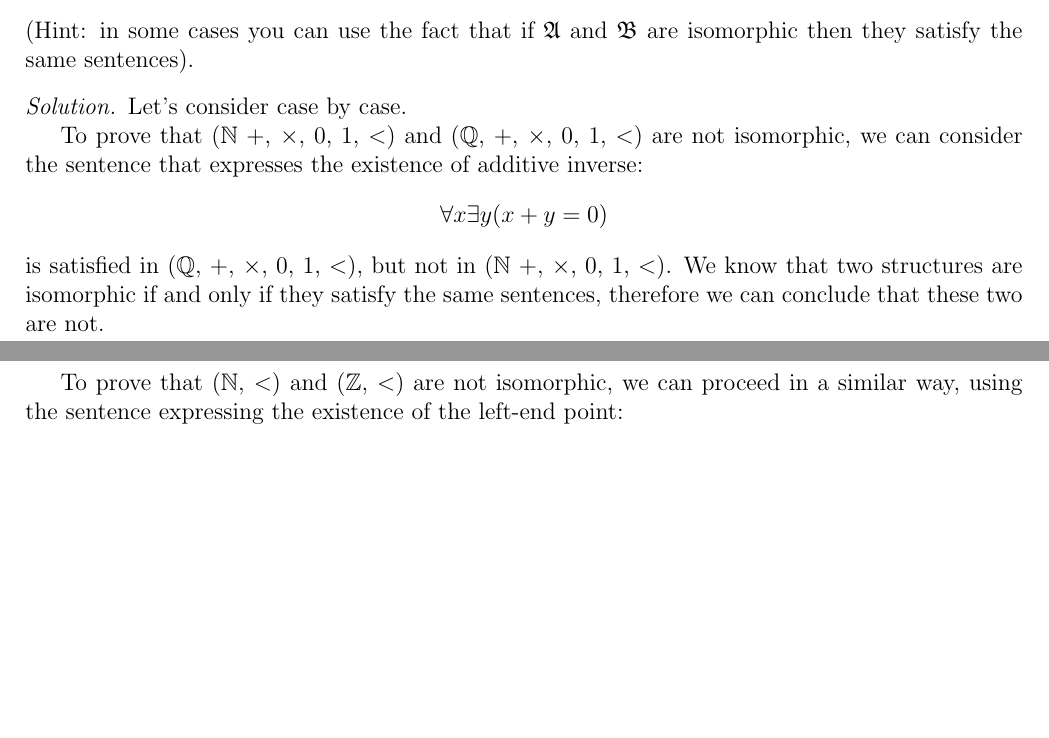
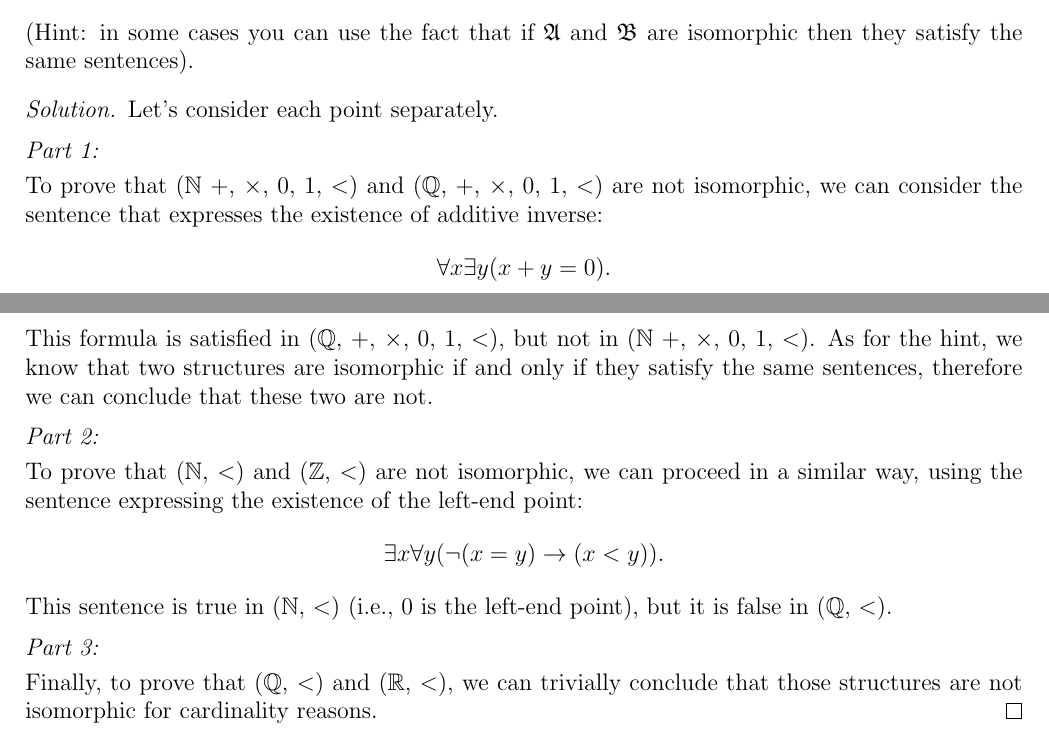
Before and after one commit to mikcnt/MLCS, a LaTeX document (hw-1/main.tex): two parts of pages 2 and 3 of 3, joined at a grey line, cut so that both start at the same text, the shorter picture padded with empty space. Compiled offline with pdfLaTeX.

Commit message:
Update exercise 4 of group 2

```diff
--- a/hw-1/main.tex
+++ b/hw-1/main.tex
@@ -125,19 +125,22 @@ Prove that the following structures are not isomorphic:
 (Hint: in some cases you can use the fact that if $\mathfrak{A}$ and $\mathfrak{B}$ are isomorphic then they satisfy the same sentences).
 \end{exercise}
 \begin{proof}
-Let's consider case by case.
-
+Let's consider each point separately.
+\proofpart{}
 To prove that ($\mathbb{N}$ +, $\times$, $0$, $1$, $<$) and ($\mathbb{Q}$, $+$, $\times$, $0$, $1$, $<$) are not isomorphic, we can consider the sentence that expresses the existence of additive inverse:
 \[
-    \forall x \exists y (x + y = 0)
+    \forall x \exists y (x + y = 0).
 \]
-is satisfied in ($\mathbb{Q}$, $+$, $\times$, $0$, $1$, $<$), but not in ($\mathbb{N}$ +, $\times$, $0$, $1$, $<$). We know that two structures are isomorphic if and only if they satisfy the same sentences, therefore we can conclude that these two are not.
+This formula is satisfied in ($\mathbb{Q}$, $+$, $\times$, $0$, $1$, $<$), but not in ($\mathbb{N}$ +, $\times$, $0$, $1$, $<$). As for the hint, we know that two structures are isomorphic if and only if they satisfy the same sentences, therefore we can conclude that these two are not.
 
+\proofpart{}
 To prove that ($\mathbb{N}$, $<$) and ($\mathbb{Z}$, $<$) are not isomorphic, we can proceed in a similar way, using the sentence expressing the existence of the left-end point:
 \[
-    \dots
+	\exists x \forall y (\neg (x = y) \to (x < y)).
 \]
+This sentence is true in ($\mathbb{N}$, $<$) (i.e., $0$ is the left-end point), but it is false in ($\mathbb{Q}$, $<$).
+
+\proofpart{}
+Finally, to prove that ($\mathbb{Q}$, $<$) and ($\mathbb{R}$, $<$), we can trivially conclude that those structures are not isomorphic for cardinality reasons.
 \end{proof}
-
-
 \end{document}
```
Also changed, not shown: hw-1/main.pdf, 2 other files.
